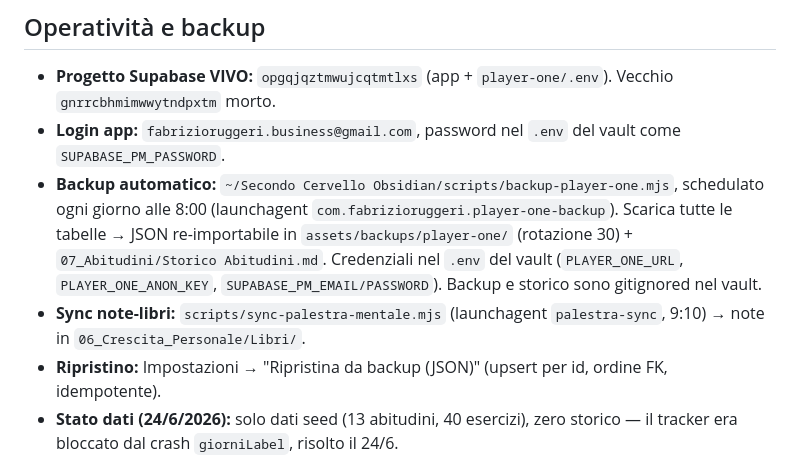
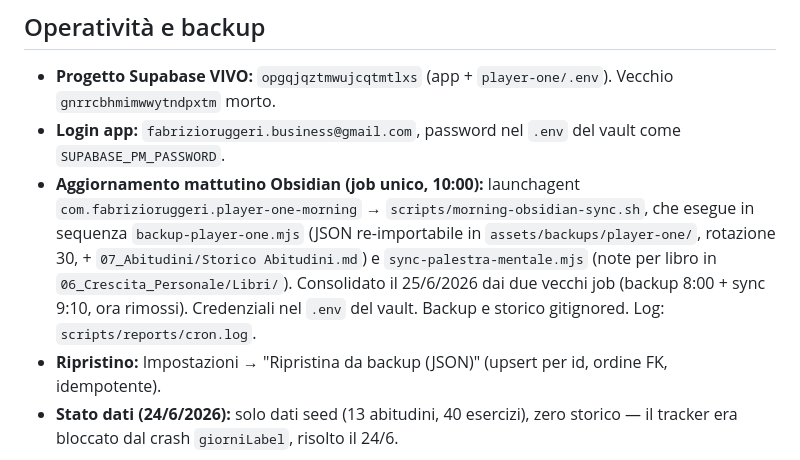
Before and after one commit to fabrizioruggeribusiness-del/palestra-mentale, a Markdown page: CLAUDE.md, the part around the change. GitHub-like rendering.

Commit message:
Doc: job Obsidian consolidato in uno unico alle 10:00
Co-Authored-By: Claude Opus 4.8 <noreply@anthropic.com>

```diff
--- a/CLAUDE.md
+++ b/CLAUDE.md
@@ -102,8 +102,7 @@ Soglie riscalate automaticamente se cambiano le abitudini attive.
 
 - **Progetto Supabase VIVO:** `opgqjqztmwujcqtmtlxs` (app + `player-one/.env`). Vecchio `gnrrcbhmimwwytndpxtm` morto.
 - **Login app:** `fabrizioruggeri.business@gmail.com`, password nel `.env` del vault come `SUPABASE_PM_PASSWORD`.
-- **Backup automatico:** `~/Secondo Cervello Obsidian/scripts/backup-player-one.mjs`, schedulato ogni giorno alle 8:00 (launchagent `com.fabrizioruggeri.player-one-backup`). Scarica tutte le tabelle → JSON re-importabile in `assets/backups/player-one/` (rotazione 30) + `07_Abitudini/Storico Abitudini.md`. Credenziali nel `.env` del vault (`PLAYER_ONE_URL`, `PLAYER_ONE_ANON_KEY`, `SUPABASE_PM_EMAIL/PASSWORD`). Backup e storico sono gitignored nel vault.
-- **Sync note-libri:** `scripts/sync-palestra-mentale.mjs` (launchagent `palestra-sync`, 9:10) → note in `06_Crescita_Personale/Libri/`.
+- **Aggiornamento mattutino Obsidian (job unico, 10:00):** launchagent `com.fabrizioruggeri.player-one-morning` → `scripts/morning-obsidian-sync.sh`, che esegue in sequenza `backup-player-one.mjs` (JSON re-importabile in `assets/backups/player-one/`, rotazione 30, + `07_Abitudini/Storico Abitudini.md`) e `sync-palestra-mentale.mjs` (note per libro in `06_Crescita_Personale/Libri/`). Consolidato il 25/6/2026 dai due vecchi job (backup 8:00 + sync 9:10, ora rimossi). Credenziali nel `.env` del vault. Backup e storico gitignored. Log: `scripts/reports/cron.log`.
 - **Ripristino:** Impostazioni → "Ripristina da backup (JSON)" (upsert per id, ordine FK, idempotente).
 - **Stato dati (24/6/2026):** solo dati seed (13 abitudini, 40 esercizi), zero storico — il tracker era bloccato dal crash `giorniLabel`, risolto il 24/6.
 - **Deploy live (manuale, NO CI):** GitHub Pages serve dal branch `gh-pages`. Si lavora su `main`; per pubblicare: `git push origin main && git push origin main:gh-pages --force`. (Storicamente `gh-pages` era rimasto a v6 mentre `main` era a v25 → riallineato il 25/6/2026.) Bump `sw.js` CACHE a ogni deploy, poi chiudere/riaprire la PWA.
```
